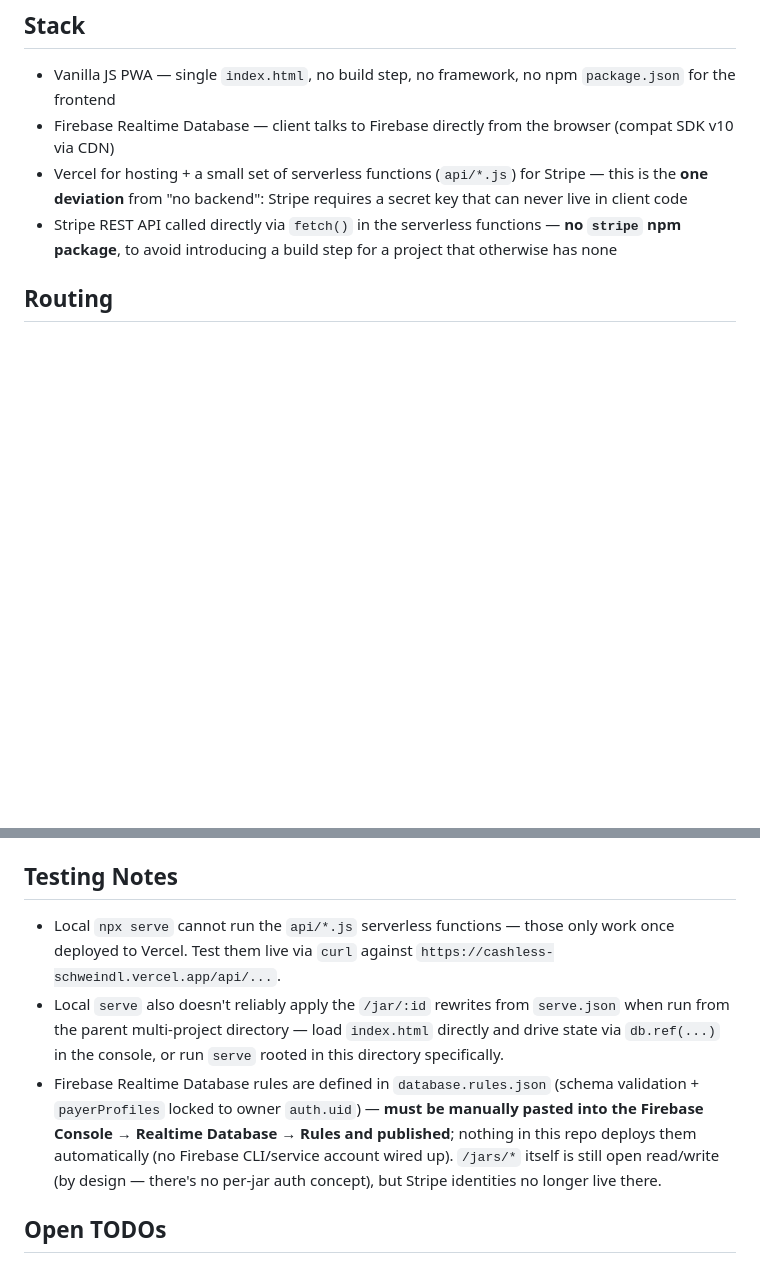
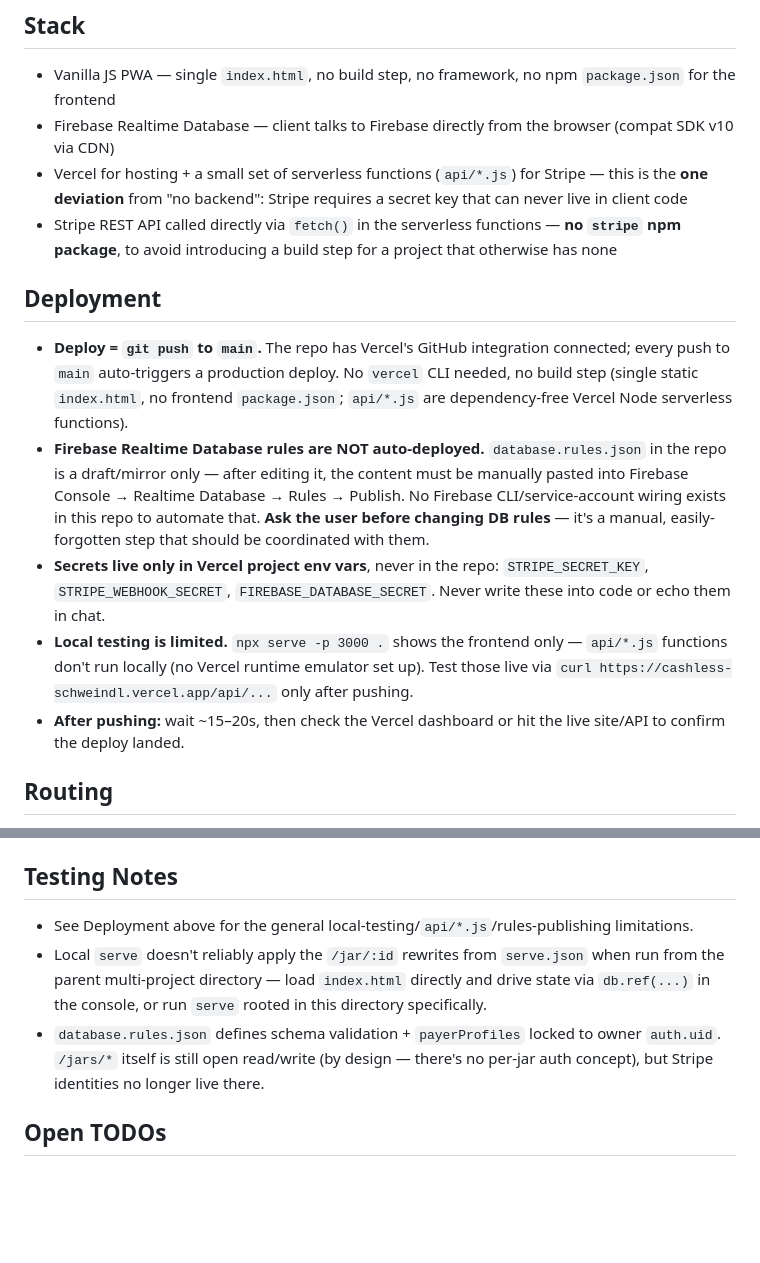
Before and after one commit to christof-sdk/cashless-schweindl, a Markdown page: CLAUDE.md, 2 parts joined by grey strips. Drawn GitHub-style; blank space fills up the shorter version.

Commit message:
Document deployment mechanics in CLAUDE.md
Captures the parts of the deploy/ops flow that aren't obvious from the code:
git push triggers Vercel deploy automatically, Firebase rules need manual
Console publishing, secrets live only in Vercel env vars, and local serve
can't exercise api/*.js.

Co-Authored-By: Claude Sonnet 4.6 <noreply@anthropic.com>

```diff
--- a/CLAUDE.md
+++ b/CLAUDE.md
@@ -14,6 +14,14 @@ Guidance for Claude Code when working in this repository.
 - Firebase Realtime Database — client talks to Firebase directly from the browser (compat SDK v10 via CDN)
 - Vercel for hosting + a small set of serverless functions (`api/*.js`) for Stripe — this is the **one deviation** from "no backend": Stripe requires a secret key that can never live in client code
 - Stripe REST API called directly via `fetch()` in the serverless functions — **no `stripe` npm package**, to avoid introducing a build step for a project that otherwise has none
+
+## Deployment
+
+- **Deploy = `git push` to `main`.** The repo has Vercel's GitHub integration connected; every push to `main` auto-triggers a production deploy. No `vercel` CLI needed, no build step (single static `index.html`, no frontend `package.json`; `api/*.js` are dependency-free Vercel Node serverless functions).
+- **Firebase Realtime Database rules are NOT auto-deployed.** `database.rules.json` in the repo is a draft/mirror only — after editing it, the content must be manually pasted into Firebase Console → Realtime Database → Rules → Publish. No Firebase CLI/service-account wiring exists in this repo to automate that. **Ask the user before changing DB rules** — it's a manual, easily-forgotten step that should be coordinated with them.
+- **Secrets live only in Vercel project env vars**, never in the repo: `STRIPE_SECRET_KEY`, `STRIPE_WEBHOOK_SECRET`, `FIREBASE_DATABASE_SECRET`. Never write these into code or echo them in chat.
+- **Local testing is limited.** `npx serve -p 3000 .` shows the frontend only — `api/*.js` functions don't run locally (no Vercel runtime emulator set up). Test those live via `curl https://cashless-schweindl.vercel.app/api/...` only after pushing.
+- **After pushing:** wait ~15–20s, then check the Vercel dashboard or hit the live site/API to confirm the deploy landed.
 
 ## Routing
 
@@ -120,9 +128,9 @@ Today there is exactly **one** Stripe account for the whole deployment — every
 
 ## Testing Notes
 
-- Local `npx serve` cannot run the `api/*.js` serverless functions — those only work once deployed to Vercel. Test them live via `curl` against `https://cashless-schweindl.vercel.app/api/...`.
-- Local `serve` also doesn't reliably apply the `/jar/:id` rewrites from `serve.json` when run from the parent multi-project directory — load `index.html` directly and drive state via `db.ref(...)` in the console, or run `serve` rooted in this directory specifically.
-- Firebase Realtime Database rules are defined in `database.rules.json` (schema validation + `payerProfiles` locked to owner `auth.uid`) — **must be manually pasted into the Firebase Console → Realtime Database → Rules and published**; nothing in this repo deploys them automatically (no Firebase CLI/service account wired up). `/jars/*` itself is still open read/write (by design — there's no per-jar auth concept), but Stripe identities no longer live there.
+- See Deployment above for the general local-testing/`api/*.js`/rules-publishing limitations.
+- Local `serve` doesn't reliably apply the `/jar/:id` rewrites from `serve.json` when run from the parent multi-project directory — load `index.html` directly and drive state via `db.ref(...)` in the console, or run `serve` rooted in this directory specifically.
+- `database.rules.json` defines schema validation + `payerProfiles` locked to owner `auth.uid`. `/jars/*` itself is still open read/write (by design — there's no per-jar auth concept), but Stripe identities no longer live there.
 
 ## Open TODOs
 
```
